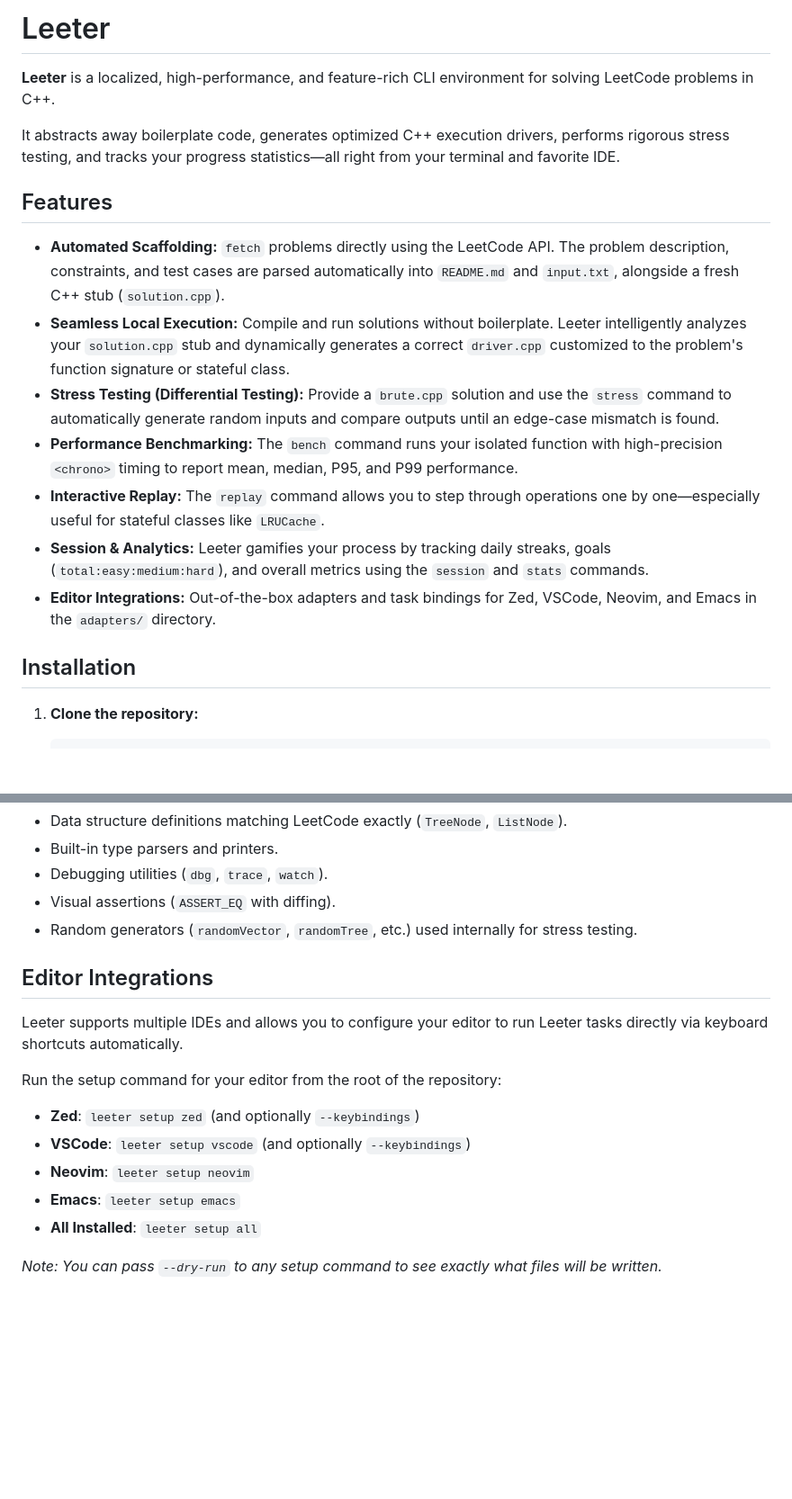
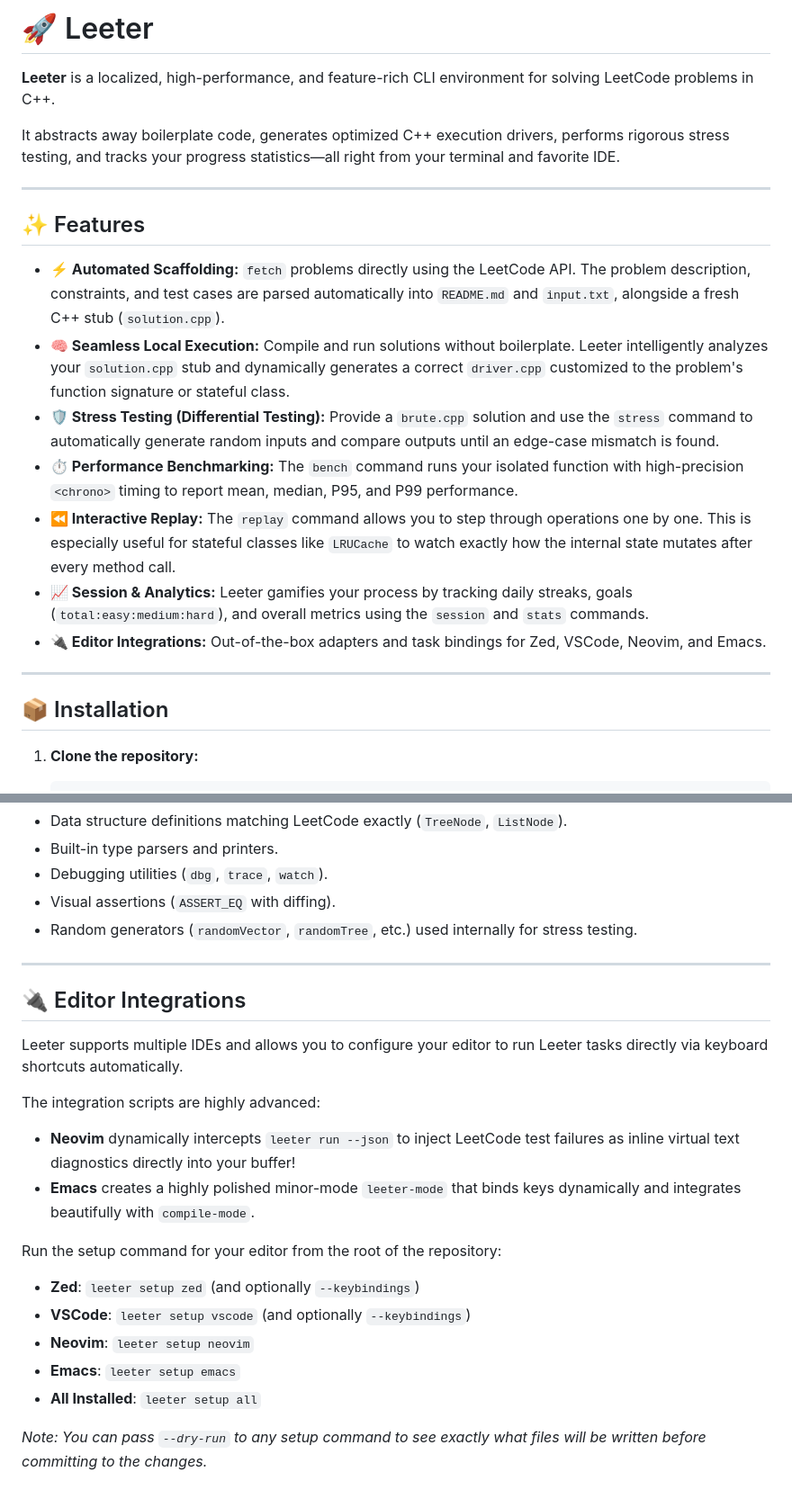
Before and after one commit to CoderArceus/leeter, a Markdown page: README.md, 2 parts joined by grey strips. Shown at 90% size. Rendered like a GitHub page; blank space fills up the shorter version.

````diff
--- a/README.md
+++ b/README.md
@@ -1,20 +1,24 @@
-# Leeter
+# 🚀 Leeter
 
 **Leeter** is a localized, high-performance, and feature-rich CLI environment for solving LeetCode problems in C++.
 
 It abstracts away boilerplate code, generates optimized C++ execution drivers, performs rigorous stress testing, and tracks your progress statistics—all right from your terminal and favorite IDE.
 
-## Features
+---
 
-- **Automated Scaffolding:** `fetch` problems directly using the LeetCode API. The problem description, constraints, and test cases are parsed automatically into `README.md` and `input.txt`, alongside a fresh C++ stub (`solution.cpp`).
-- **Seamless Local Execution:** Compile and run solutions without boilerplate. Leeter intelligently analyzes your `solution.cpp` stub and dynamically generates a correct `driver.cpp` customized to the problem's function signature or stateful class.
-- **Stress Testing (Differential Testing):** Provide a `brute.cpp` solution and use the `stress` command to automatically generate random inputs and compare outputs until an edge-case mismatch is found.
-- **Performance Benchmarking:** The `bench` command runs your isolated function with high-precision `<chrono>` timing to report mean, median, P95, and P99 performance.
-- **Interactive Replay:** The `replay` command allows you to step through operations one by one—especially useful for stateful classes like `LRUCache`.
-- **Session & Analytics:** Leeter gamifies your process by tracking daily streaks, goals (`total:easy:medium:hard`), and overall metrics using the `session` and `stats` commands.
-- **Editor Integrations:** Out-of-the-box adapters and task bindings for Zed, VSCode, Neovim, and Emacs in the `adapters/` directory.
+## ✨ Features
 
-## Installation
+- **⚡️ Automated Scaffolding:** `fetch` problems directly using the LeetCode API. The problem description, constraints, and test cases are parsed automatically into `README.md` and `input.txt`, alongside a fresh C++ stub (`solution.cpp`).
+- **🧠 Seamless Local Execution:** Compile and run solutions without boilerplate. Leeter intelligently analyzes your `solution.cpp` stub and dynamically generates a correct `driver.cpp` customized to the problem's function signature or stateful class.
+- **🛡️ Stress Testing (Differential Testing):** Provide a `brute.cpp` solution and use the `stress` command to automatically generate random inputs and compare outputs until an edge-case mismatch is found.
+- **⏱️ Performance Benchmarking:** The `bench` command runs your isolated function with high-precision `<chrono>` timing to report mean, median, P95, and P99 performance.
+- **⏪ Interactive Replay:** The `replay` command allows you to step through operations one by one. This is especially useful for stateful classes like `LRUCache` to watch exactly how the internal state mutates after every method call.
+- **📈 Session & Analytics:** Leeter gamifies your process by tracking daily streaks, goals (`total:easy:medium:hard`), and overall metrics using the `session` and `stats` commands.
+- **🔌 Editor Integrations:** Out-of-the-box adapters and task bindings for Zed, VSCode, Neovim, and Emacs.
+
+---
+
+## 📦 Installation
 
 1. **Clone the repository:**
    ```bash
@@ -87,15 +97,22 @@ Leeter includes a master header `lc.h` that is automatically included in all dri
 - Visual assertions (`ASSERT_EQ` with diffing).
 - Random generators (`randomVector`, `randomTree`, etc.) used internally for stress testing.
 
-## Editor Integrations
+---
+
+## 🔌 Editor Integrations
 
 Leeter supports multiple IDEs and allows you to configure your editor to run Leeter tasks directly via keyboard shortcuts automatically.
 
+The integration scripts are highly advanced:
+- **Neovim** dynamically intercepts `leeter run --json` to inject LeetCode test failures as inline virtual text diagnostics directly into your buffer!
+- **Emacs** creates a highly polished minor-mode `leeter-mode` that binds keys dynamically and integrates beautifully with `compile-mode`.
+
 Run the setup command for your editor from the root of the repository:
+
 - **Zed**: `leeter setup zed` (and optionally `--keybindings`)
 - **VSCode**: `leeter setup vscode` (and optionally `--keybindings`)
 - **Neovim**: `leeter setup neovim`
 - **Emacs**: `leeter setup emacs`
 - **All Installed**: `leeter setup all`
 
-*Note: You can pass `--dry-run` to any setup command to see exactly what files will be written.*
+*Note: You can pass `--dry-run` to any setup command to see exactly what files will be written before committing to the changes.*
````
Also changed, not shown: other parts of README.md (+16 -10 lines).
